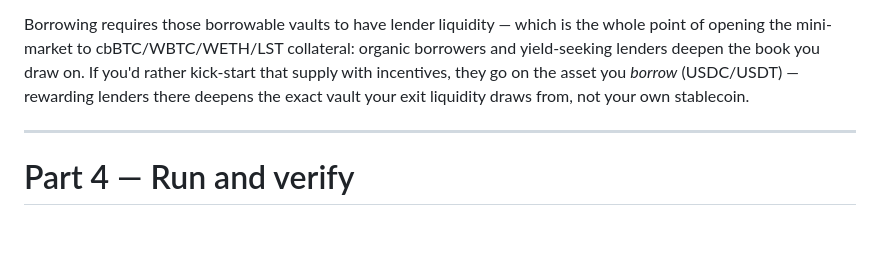
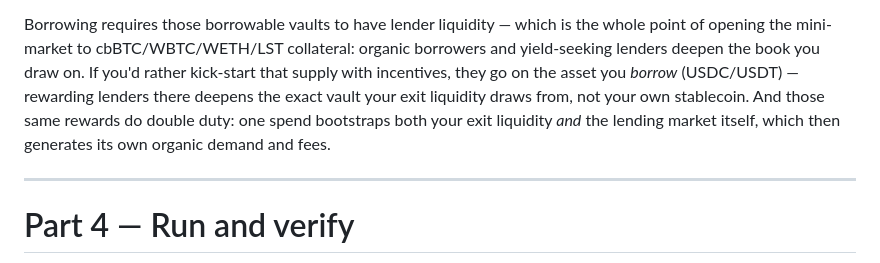
Before and after one commit to euler-mab/eulerswap-liquidity-bootstrap, a Markdown page: docs/WALKTHROUGH.md, the part around the change. Drawn GitHub-style; blank space fills up the shorter version.

Commit message:
Note incentives do double duty: exit liquidity + the mini-market itself
Reward USDC/USDT lenders and one incentive spend bootstraps both the exit
liquidity the pool borrows against and the lending market itself — which then
generates its own organic demand and fees, so incentives can taper.

Co-Authored-By: Claude Opus 4.8 (1M context) <noreply@anthropic.com>

```diff
--- a/docs/WALKTHROUGH.md
+++ b/docs/WALKTHROUGH.md
@@ -224,7 +224,9 @@ Borrowing requires those borrowable vaults to have lender liquidity — which is
 point of opening the mini-market to cbBTC/WBTC/WETH/LST collateral: organic borrowers and
 yield-seeking lenders deepen the book you draw on. If you'd rather kick-start that supply
 with incentives, they go on the asset you *borrow* (USDC/USDT) — rewarding lenders there
-deepens the exact vault your exit liquidity draws from, not your own stablecoin.
+deepens the exact vault your exit liquidity draws from, not your own stablecoin. And those
+same rewards do double duty: one spend bootstraps both your exit liquidity *and* the
+lending market itself, which then generates its own organic demand and fees.
 
 ---
 
```
Also changed, not shown: docs/blog-post.md (+2 -0 lines).
